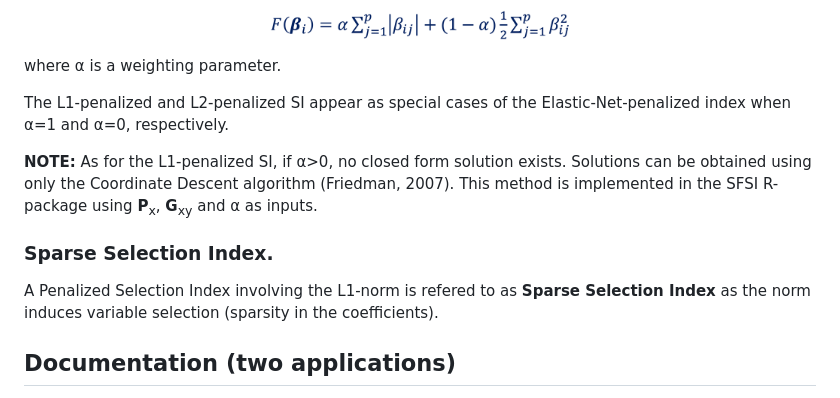
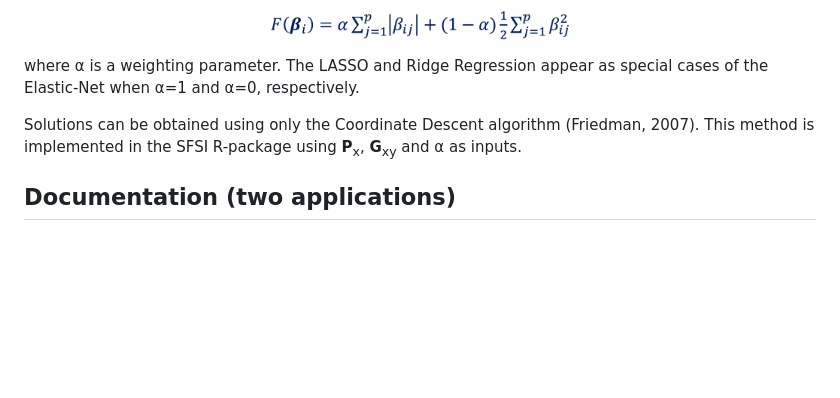
Before and after one commit to MarcooLopez/SFSI, a Markdown page: README.md, the part around the change. GitHub-like rendering; blank space fills up the shorter version.

```diff
--- a/README.md
+++ b/README.md
@@ -82,15 +82,9 @@ is a penalty function on the regression coefficients. A value of &lambda;=0 yiel
 <img src="https://github.com/MarcooLopez/SFSI/blob/main/vignettes/Img10.png" height="30"/>
 </p>
 
-where &alpha; is a weighting parameter.
+where &alpha; is a weighting parameter. The LASSO and Ridge Regression appear as special cases of the Elastic-Net when &alpha;=1 and &alpha;=0, respectively.
 
-The L1-penalized and L2-penalized SI appear as special cases of the Elastic-Net-penalized index when &alpha;=1 and &alpha;=0, respectively.
-
-**NOTE:** As for the L1-penalized SI, if &alpha;>0, no closed form solution exists. Solutions can be obtained using only the Coordinate Descent algorithm (Friedman, 2007). This method is implemented in the SFSI R-package using <b>P</b><sub>x</sub>, <b>G</b><sub>xy</sub> and &alpha; as inputs.
-
-### Sparse Selection Index.
-A Penalized Selection Index involving the L1-norm is refered to as **Sparse Selection Index** as the norm induces variable selection (sparsity in the coefficients).
-
+Solutions can be obtained using only the Coordinate Descent algorithm (Friedman, 2007). This method is implemented in the SFSI R-package using <b>P</b><sub>x</sub>, <b>G</b><sub>xy</sub> and &alpha; as inputs.
 
 ## Documentation (two applications)
 * **Application with high-throughput phenotypes:**
```
